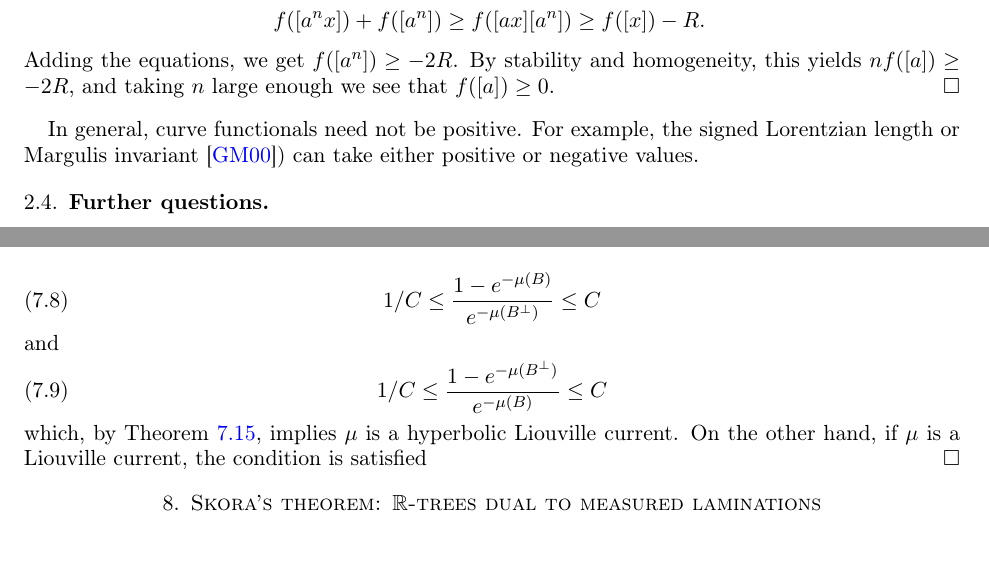
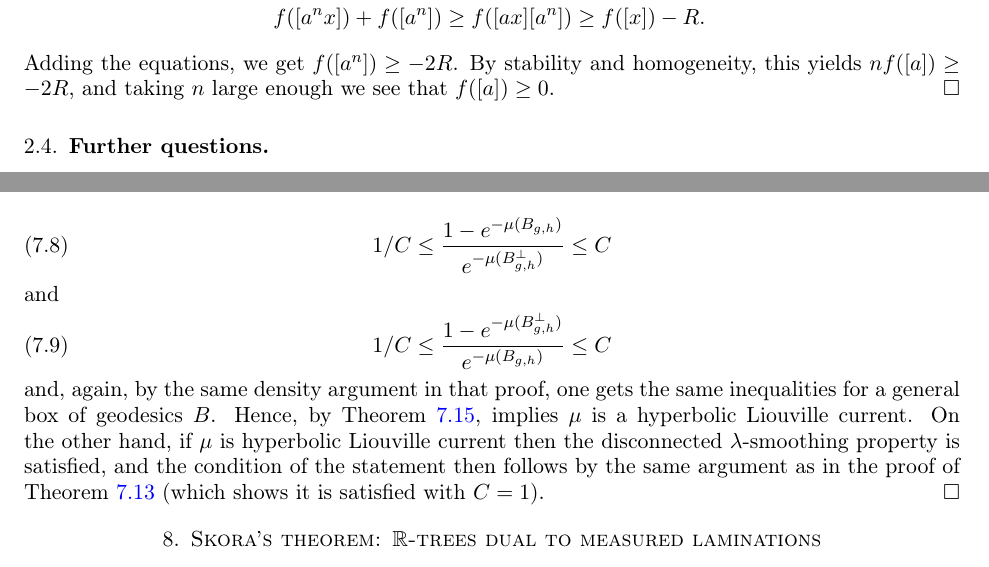
Before and after one commit to dpthurst/Currents-and-intersections, a LaTeX paper (Intersections.tex, which reads applications.tex, functionals.tex): two parts of pages 10 and 55 of 77, joined at a grey line, cut so that both start at the same text. Compiled offline with pdfLaTeX.

Commit message:
Update on Overleaf.

```diff
--- a/applications.tex
+++ b/applications.tex
@@ -376,14 +375,14 @@ The assumption can be written as
     Now, as in the proof of Theorem~\ref{prop:char_liouville}, this gives us
 
      \begin{equation}
-    1/C \leq \frac{1 - e^{-\mu(B)}}{e^{-\mu(B^{\perp})}} \leq C
+    1/C \leq \frac{1 - e^{-\mu(B_{g,h})}}{e^{-\mu(B_{g,h}^{\perp})}} \leq C
     \end{equation}
     and
     \begin{equation}
-    1/C \leq \frac{1 - e^{-\mu(B^{\perp})}}{e^{-\mu(B)}} \leq C
+    1/C \leq \frac{1 - e^{-\mu(B_{g,h}^{\perp})}}{e^{-\mu(B_{g,h})}} \leq C
     \end{equation}
-which, by Theorem~\ref{thm:ham}, implies $\mu$ is a hyperbolic Liouville current.
-On the other hand, if $\mu$ is a Liouville current, the condition is satisfied
+    and, again, by the same density argument in that proof, one gets the same inequalities for a general box of geodesics $B$. Hence, by Theorem~\ref{thm:ham}, implies $\mu$ is a hyperbolic Liouville current.
+On the other hand, if $\mu$ is hyperbolic Liouville current then the disconnected $\lambda$-smoothing property is satisfied, and the condition of the statement then follows by the same argument as in the proof of Theorem~\ref{prop:char_liouville} (which shows it is satisfied with $C=1$).
 \end{proof}
 
 \section{Skora's theorem: \texorpdfstring{$\protect\mathbb{R}$-trees}{Rtrees} dual to measured laminations}
--- a/functionals.tex
+++ b/functionals.tex
@@ -329,11 +329,6 @@ enough we see that $f([a]) \geq 0$.
 \end{proof}
 
 
-In general, curve functionals need not be positive. For example, the signed
-  Lorentzian length or Margulis invariant~\cite{GM00:FlatLorentzian})
-  can take either positive or negative values.
-
-
 \input{questions}
 
 %%% Local Variables:
```
Also changed, not shown: boxes.tex (+1 -1 lines), applications.tex (15 more changed lines), functionals.tex (2 more changed lines).
